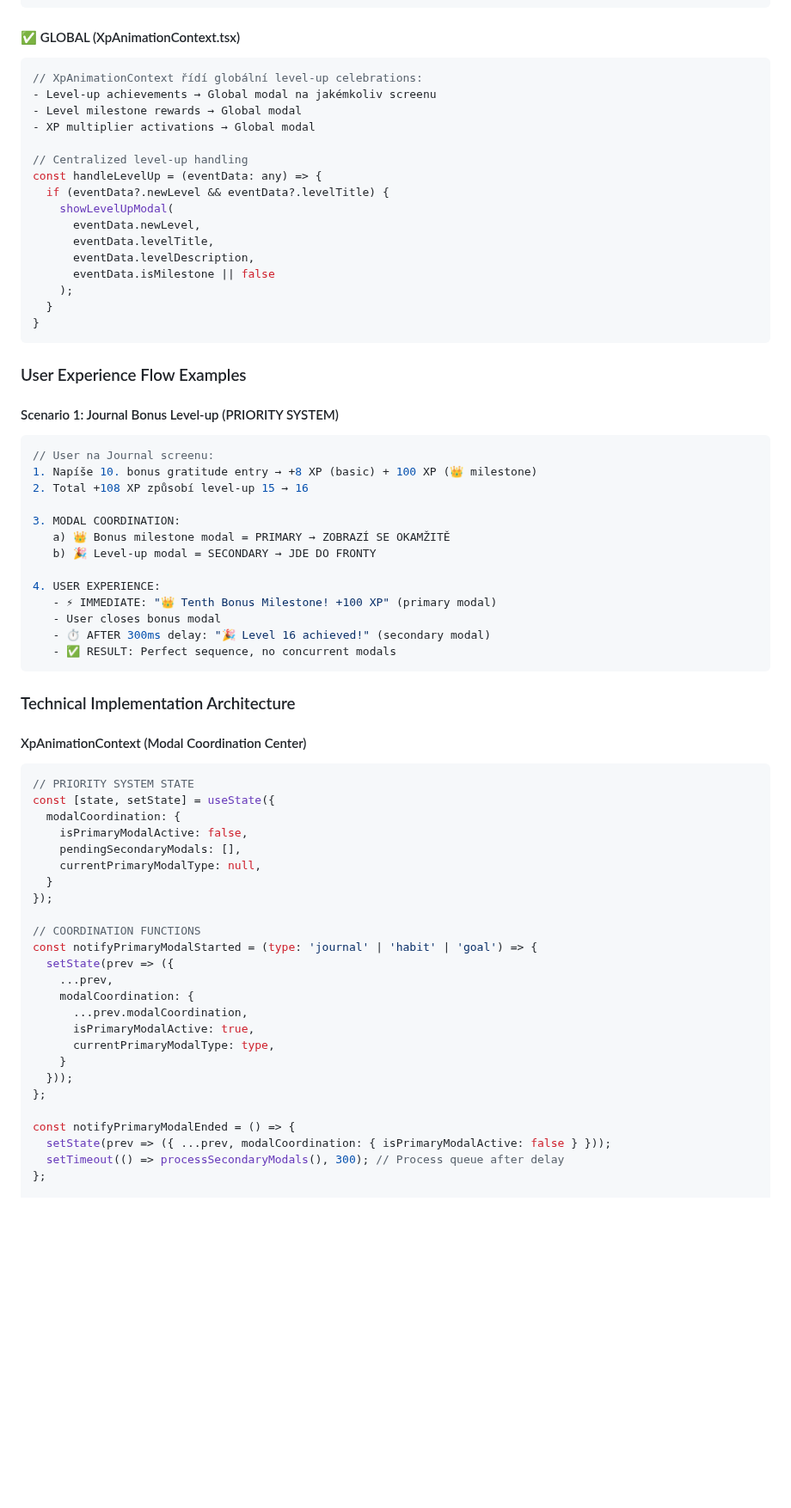
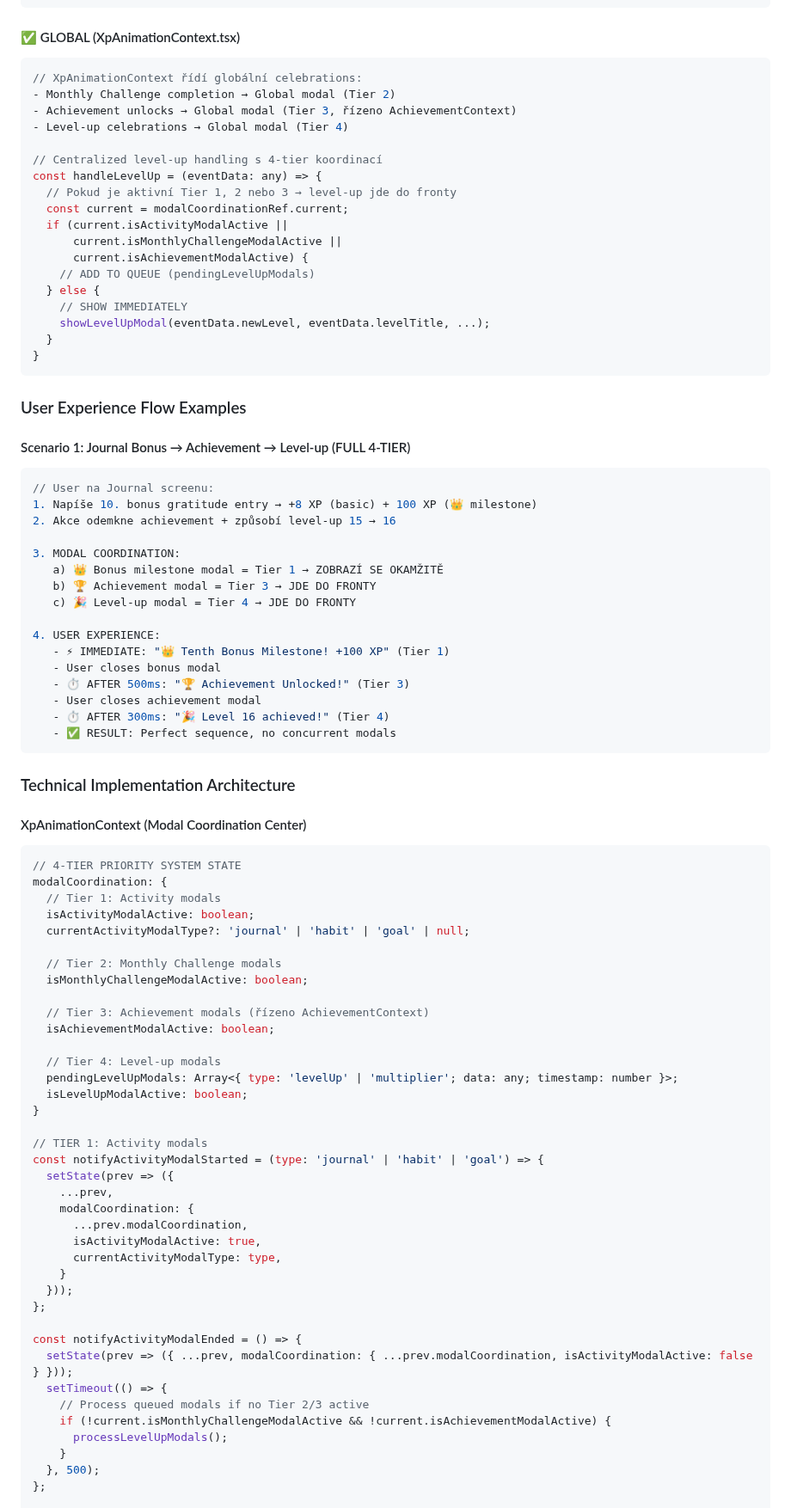
Before and after one commit to TQyronStudio/SelfRiseV2, a Markdown page: technical-guides:Gamification-UI.md, the part around one of its changes. Shown at 86% size. GitHub-like rendering; blank space fills up the shorter version.

````diff
--- a/technical-guides:Gamification-UI.md
+++ b/technical-guides:Gamification-UI.md
@@ -251,40 +256,45 @@ const [modalQueue, setModalQueue] = useState<Array<{
 
 #### ✅ GLOBAL (XpAnimationContext.tsx)
 ```typescript
-// XpAnimationContext řídí globální level-up celebrations:
-- Level-up achievements → Global modal na jakémkoliv screenu
-- Level milestone rewards → Global modal
-- XP multiplier activations → Global modal
+// XpAnimationContext řídí globální celebrations:
+- Monthly Challenge completion → Global modal (Tier 2)
+- Achievement unlocks → Global modal (Tier 3, řízeno AchievementContext)
+- Level-up celebrations → Global modal (Tier 4)
 
-// Centralized level-up handling
+// Centralized level-up handling s 4-tier koordinací
 const handleLevelUp = (eventData: any) => {
-  if (eventData?.newLevel && eventData?.levelTitle) {
-    showLevelUpModal(
-      eventData.newLevel,
-      eventData.levelTitle,
-      eventData.levelDescription,
-      eventData.isMilestone || false
-    );
+  // Pokud je aktivní Tier 1, 2 nebo 3 → level-up jde do fronty
+  const current = modalCoordinationRef.current;
+  if (current.isActivityModalActive ||
+      current.isMonthlyChallengeModalActive ||
+      current.isAchievementModalActive) {
+    // ADD TO QUEUE (pendingLevelUpModals)
+  } else {
+    // SHOW IMMEDIATELY
+    showLevelUpModal(eventData.newLevel, eventData.levelTitle, ...);
   }
 }
 ```
 
 ### User Experience Flow Examples
 
-#### Scenario 1: Journal Bonus Level-up (PRIORITY SYSTEM)
+#### Scenario 1: Journal Bonus → Achievement → Level-up (FULL 4-TIER)
 ```typescript
 // User na Journal screenu:
 1. Napíše 10. bonus gratitude entry → +8 XP (basic) + 100 XP (👑 milestone)
-2. Total +108 XP způsobí level-up 15 → 16
+2. Akce odemkne achievement + způsobí level-up 15 → 16
 
 3. MODAL COORDINATION:
-   a) 👑 Bonus milestone modal = PRIMARY → ZOBRAZÍ SE OKAMŽITĚ
-   b) 🎉 Level-up modal = SECONDARY → JDE DO FRONTY
+   a) 👑 Bonus milestone modal = Tier 1 → ZOBRAZÍ SE OKAMŽITĚ
+   b) 🏆 Achievement modal = Tier 3 → JDE DO FRONTY
+   c) 🎉 Level-up modal = Tier 4 → JDE DO FRONTY
 
 4. USER EXPERIENCE:
-   - ⚡ IMMEDIATE: "👑 Tenth Bonus Milestone! +100 XP" (primary modal)
+   - ⚡ IMMEDIATE: "👑 Tenth Bonus Milestone! +100 XP" (Tier 1)
    - User closes bonus modal
-   - ⏱️ AFTER 300ms delay: "🎉 Level 16 achieved!" (secondary modal)
+   - ⏱️ AFTER 500ms: "🏆 Achievement Unlocked!" (Tier 3)
+   - User closes achievement modal
+   - ⏱️ AFTER 300ms: "🎉 Level 16 achieved!" (Tier 4)
    - ✅ RESULT: Perfect sequence, no concurrent modals
 ```
 
@@ -292,29 +302,42 @@ const handleLevelUp = (eventData: any) => {
 
 #### XpAnimationContext (Modal Coordination Center)
 ```typescript
-// PRIORITY SYSTEM STATE
-const [state, setState] = useState({
-  modalCoordination: {
-    isPrimaryModalActive: false,
-    pendingSecondaryModals: [],
-    currentPrimaryModalType: null,
-  }
-});
+// 4-TIER PRIORITY SYSTEM STATE
+modalCoordination: {
+  // Tier 1: Activity modals
+  isActivityModalActive: boolean;
+  currentActivityModalType?: 'journal' | 'habit' | 'goal' | null;
 
-// COORDINATION FUNCTIONS
-const notifyPrimaryModalStarted = (type: 'journal' | 'habit' | 'goal') => {
+  // Tier 2: Monthly Challenge modals
+  isMonthlyChallengeModalActive: boolean;
+
+  // Tier 3: Achievement modals (řízeno AchievementContext)
+  isAchievementModalActive: boolean;
+
+  // Tier 4: Level-up modals
+  pendingLevelUpModals: Array<{ type: 'levelUp' | 'multiplier'; data: any; timestamp: number }>;
+  isLevelUpModalActive: boolean;
+}
+
+// TIER 1: Activity modals
+const notifyActivityModalStarted = (type: 'journal' | 'habit' | 'goal') => {
   setState(prev => ({
     ...prev,
     modalCoordination: {
       ...prev.modalCoordination,
-      isPrimaryModalActive: true,
-      currentPrimaryModalType: type,
+      isActivityModalActive: true,
+      currentActivityModalType: type,
     }
   }));
 };
 
-const notifyPrimaryModalEnded = () => {
-  setState(prev => ({ ...prev, modalCoordination: { isPrimaryModalActive: false } }));
-  setTimeout(() => processSecondaryModals(), 300); // Process queue after delay
+const notifyActivityModalEnded = () => {
+  setState(prev => ({ ...prev, modalCoordination: { ...prev.modalCoordination, isActivityModalActive: false } }));
+  setTimeout(() => {
+    // Process queued modals if no Tier 2/3 active
+    if (!current.isMonthlyChallengeModalActive && !current.isAchievementModalActive) {
+      processLevelUpModals();
+    }
+  }, 500);
 };
 
````
Also changed, not shown: other parts of technical-guides:Gamification-UI.md (+62 -51 lines), audit-fix-plan.md (+1 -1 lines).
